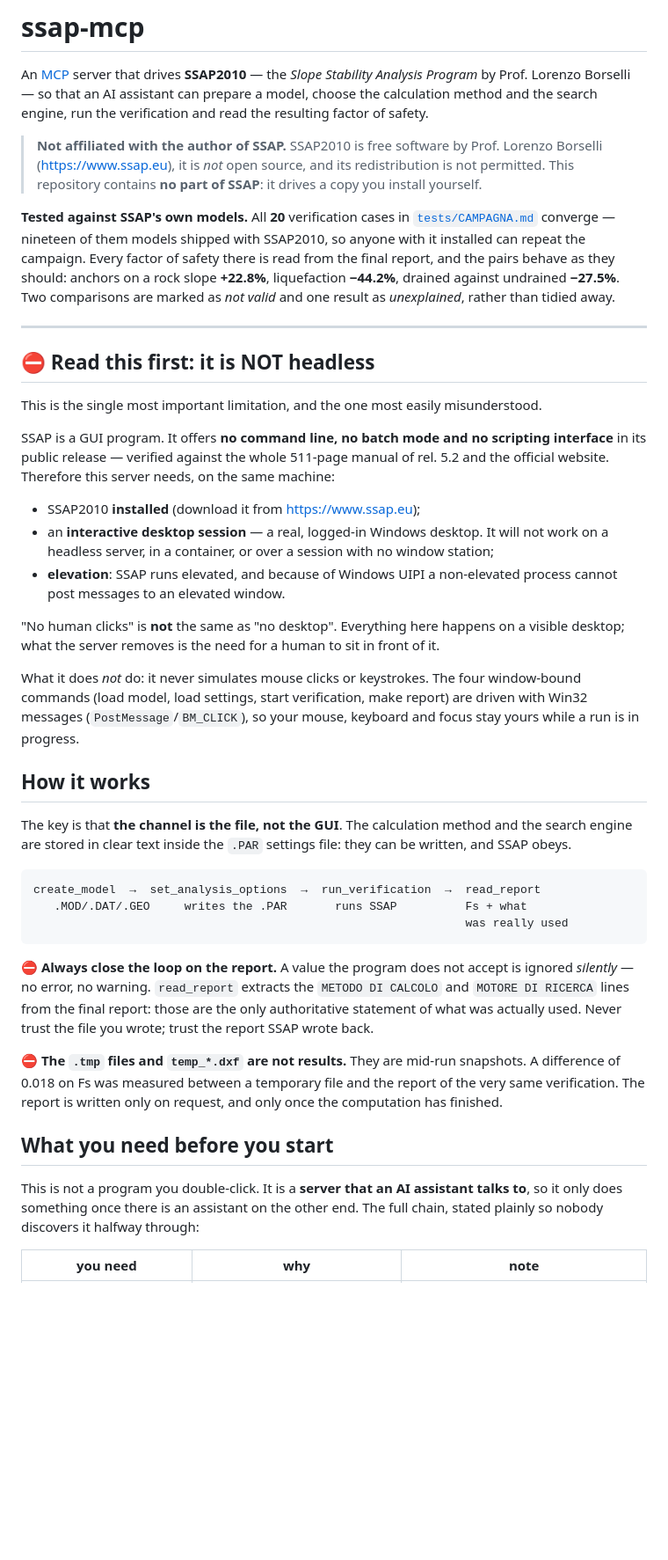
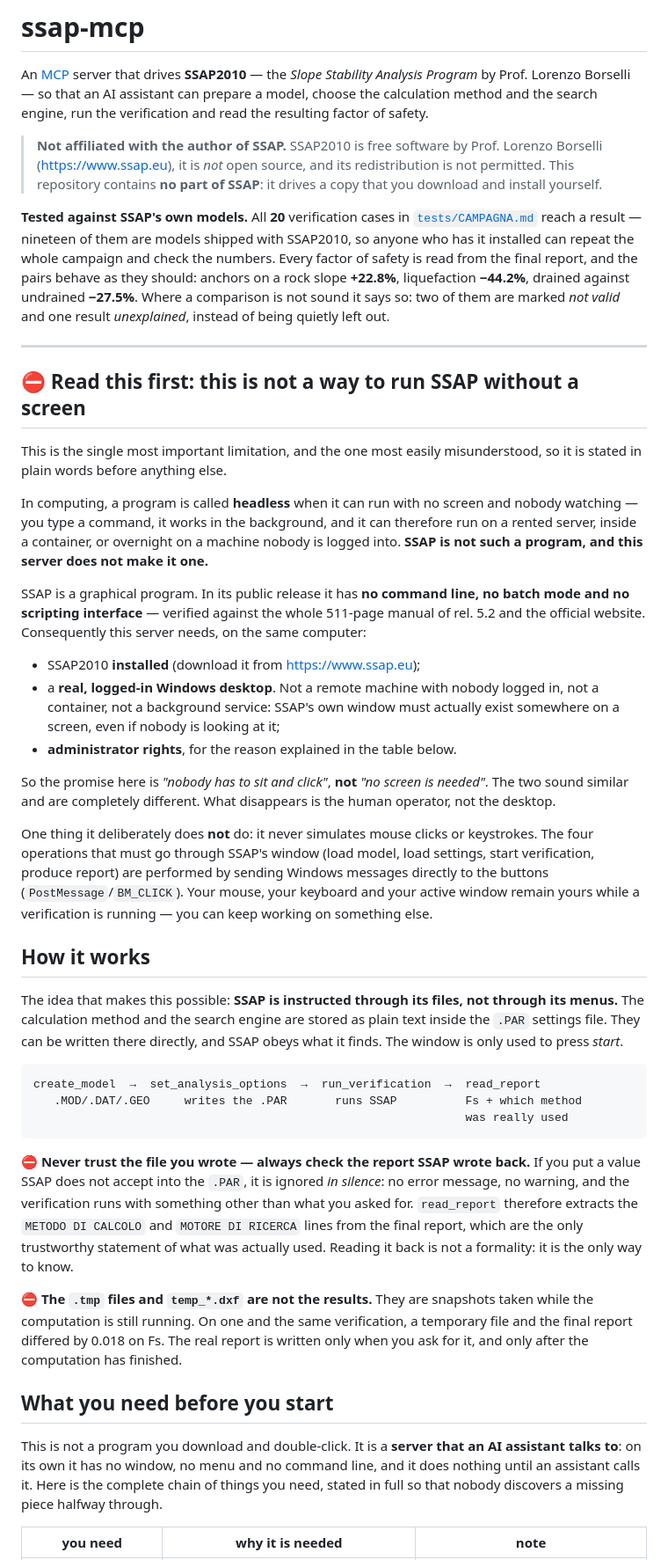
Before and after one commit to guidocarieri/ssap-mcp, a Markdown page: README.md, the part around one of its changes. Shown at 88% size. GitHub-like rendering; blank space fills up the shorter version.

````diff
--- a/README.md
+++ b/README.md
@@ -8,72 +8,85 @@ engine, run the verification and read the resulting factor of safety.
 > **Not affiliated with the author of SSAP.** SSAP2010 is free software by
 > Prof. Lorenzo Borselli (<https://www.ssap.eu>), it is *not* open source, and
 > its redistribution is not permitted. This repository contains **no part of
-> SSAP**: it drives a copy you install yourself.
+> SSAP**: it drives a copy that you download and install yourself.
 
 **Tested against SSAP's own models.** All **20** verification cases in
-[`tests/CAMPAGNA.md`](tests/CAMPAGNA.md) converge — nineteen of them models
-shipped with SSAP2010, so anyone with it installed can repeat the campaign.
-Every factor of safety there is read from the final report, and the pairs behave
-as they should: anchors on a rock slope **+22.8%**, liquefaction **−44.2%**,
-drained against undrained **−27.5%**. Two comparisons are marked as *not valid*
-and one result as *unexplained*, rather than tidied away.
+[`tests/CAMPAGNA.md`](tests/CAMPAGNA.md) reach a result — nineteen of them are
+models shipped with SSAP2010, so anyone who has it installed can repeat the whole
+campaign and check the numbers. Every factor of safety is read from the final
+report, and the pairs behave as they should: anchors on a rock slope **+22.8%**,
+liquefaction **−44.2%**, drained against undrained **−27.5%**. Where a comparison
+is not sound it says so: two of them are marked *not valid* and one result
+*unexplained*, instead of being quietly left out.
 
 ---
 
-## ⛔ Read this first: it is NOT headless
+## ⛔ Read this first: this is **not** a way to run SSAP without a screen
 
 This is the single most important limitation, and the one most easily
-misunderstood.
+misunderstood, so it is stated in plain words before anything else.
 
-SSAP is a GUI program. It offers **no command line, no batch mode and no
-scripting interface** in its public release — verified against the whole
-511-page manual of rel. 5.2 and the official website. Therefore this server
-needs, on the same machine:
+In computing, a program is called **headless** when it can run with no screen and
+nobody watching — you type a command, it works in the background, and it can
+therefore run on a rented server, inside a container, or overnight on a machine
+nobody is logged into. **SSAP is not such a program, and this server does not
+make it one.**
+
+SSAP is a graphical program. In its public release it has **no command line, no
+batch mode and no scripting interface** — verified against the whole 511-page
+manual of rel. 5.2 and the official website. Consequently this server needs, on
+the same computer:
 
 - SSAP2010 **installed** (download it from <https://www.ssap.eu>);
-- an **interactive desktop session** — a real, logged-in Windows desktop.
-  It will not work on a headless server, in a container, or over a session
-  with no window station;
-- **elevation**: SSAP runs elevated, and because of Windows UIPI a
-  non-elevated process cannot post messages to an elevated window.
+- a **real, logged-in Windows desktop**. Not a remote machine with nobody logged
+  in, not a container, not a background service: SSAP's own window must actually
+  exist somewhere on a screen, even if nobody is looking at it;
+- **administrator rights**, for the reason explained in the table below.
 
-"No human clicks" is **not** the same as "no desktop". Everything here happens
-on a visible desktop; what the server removes is the need for a human to sit
-in front of it.
+So the promise here is *"nobody has to sit and click"*, **not** *"no screen is
+needed"*. The two sound similar and are completely different. What disappears is
+the human operator, not the desktop.
 
-What it does *not* do: it never simulates mouse clicks or keystrokes. The four
-window-bound commands (load model, load settings, start verification, make
-report) are driven with Win32 messages (`PostMessage`/`BM_CLICK`), so your
-mouse, keyboard and focus stay yours while a run is in progress.
+One thing it deliberately does **not** do: it never simulates mouse clicks or
+keystrokes. The four operations that must go through SSAP's window (load model,
+load settings, start verification, produce report) are performed by sending
+Windows messages directly to the buttons (`PostMessage`/`BM_CLICK`). Your mouse,
+your keyboard and your active window remain yours while a verification is
+running — you can keep working on something else.
 
 ## How it works
 
-The key is that **the channel is the file, not the GUI**. The calculation
-method and the search engine are stored in clear text inside the `.PAR`
-settings file: they can be written, and SSAP obeys.
+The idea that makes this possible: **SSAP is instructed through its files, not
+through its menus.** The calculation method and the search engine are stored as
+plain text inside the `.PAR` settings file. They can be written there directly,
+and SSAP obeys what it finds. The window is only used to press *start*.
 
 ```
 create_model  →  set_analysis_options  →  run_verification  →  read_report
-   .MOD/.DAT/.GEO     writes the .PAR       runs SSAP          Fs + what
+   .MOD/.DAT/.GEO     writes the .PAR       runs SSAP          Fs + which method
                                                                was really used
 ```
 
-⛔ **Always close the loop on the report.** A value the program does not accept
-is ignored *silently* — no error, no warning. `read_report` extracts the
-`METODO DI CALCOLO` and `MOTORE DI RICERCA` lines from the final report: those
-are the only authoritative statement of what was actually used. Never trust the
-file you wrote; trust the report SSAP wrote back.
+⛔ **Never trust the file you wrote — always check the report SSAP wrote back.**
+If you put a value SSAP does not accept into the `.PAR`, it is ignored *in
+silence*: no error message, no warning, and the verification runs with something
+other than what you asked for. `read_report` therefore extracts the
+`METODO DI CALCOLO` and `MOTORE DI RICERCA` lines from the final report, which
+are the only trustworthy statement of what was actually used. Reading it back is
+not a formality: it is the only way to know.
 
-⛔ **The `.tmp` files and `temp_*.dxf` are not results.** They are mid-run
-snapshots. A difference of 0.018 on Fs was measured between a temporary file
-and the report of the very same verification. The report is written only on
-request, and only once the computation has finished.
+⛔ **The `.tmp` files and `temp_*.dxf` are not the results.** They are snapshots
+taken while the computation is still running. On one and the same verification, a
+temporary file and the final report differed by 0.018 on Fs. The real report is
+written only when you ask for it, and only after the computation has finished.
 
 ## What you need before you start
 
-This is not a program you double-click. It is a **server that an AI assistant
-talks to**, so it only does something once there is an assistant on the other
-end. The full chain, stated plainly so nobody discovers it halfway through:
+This is not a program you download and double-click. It is a **server that an AI
+assistant talks to**: on its own it has no window, no menu and no command line,
+and it does nothing until an assistant calls it. Here is the complete chain of
+things you need, stated in full so that nobody discovers a missing piece halfway
+through.
 
-| you need | why | note |
+| you need | why it is needed | note |
 |---|---|---|
````
Also changed, not shown: other parts of README.md (+95 -61 lines).
